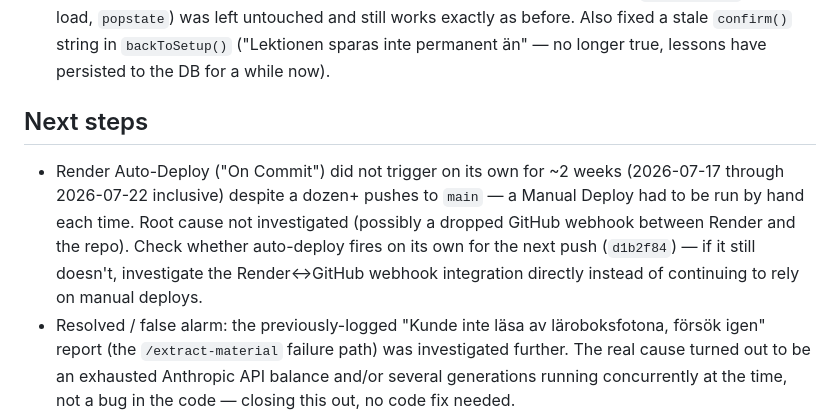
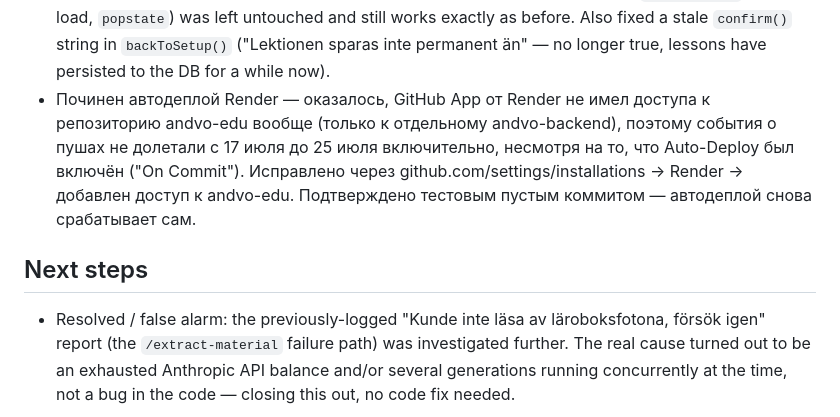
Before and after one commit to JamesJeon2019/andvo-edu, a Markdown page: handoff.md, the part around the change. GitHub-like rendering.

Commit message:
Update handoff.md: Render auto-deploy GitHub App access fix

```diff
--- a/handoff.md
+++ b/handoff.md
@@ -331,16 +331,16 @@ and voice playback + YouTube links are supported per block.
   still works exactly as before. Also fixed a stale `confirm()` string in
   `backToSetup()` ("Lektionen sparas inte permanent än" — no longer true,
   lessons have persisted to the DB for a while now).
+- Починен автодеплой Render — оказалось, GitHub App от Render не имел
+  доступа к репозиторию andvo-edu вообще (только к отдельному
+  andvo-backend), поэтому события о пушах не долетали с 17 июля до 25
+  июля включительно, несмотря на то, что Auto-Deploy был включён ("On
+  Commit"). Исправлено через github.com/settings/installations → Render
+  → добавлен доступ к andvo-edu. Подтверждено тестовым пустым коммитом —
+  автодеплой снова срабатывает сам.
 
 ## Next steps
 
-- Render Auto-Deploy ("On Commit") did not trigger on its own for ~2
-  weeks (2026-07-17 through 2026-07-22 inclusive) despite a dozen+ pushes
-  to `main` — a Manual Deploy had to be run by hand each time. Root cause
-  not investigated (possibly a dropped GitHub webhook between Render and
-  the repo). Check whether auto-deploy fires on its own for the next push
-  (`d1b2f84`) — if it still doesn't, investigate the Render↔GitHub webhook
-  integration directly instead of continuing to rely on manual deploys.
 - Resolved / false alarm: the previously-logged "Kunde inte läsa av
   läroboksfotona, försök igen" report (the `/extract-material` failure
   path) was investigated further. The real cause turned out to be an
```
